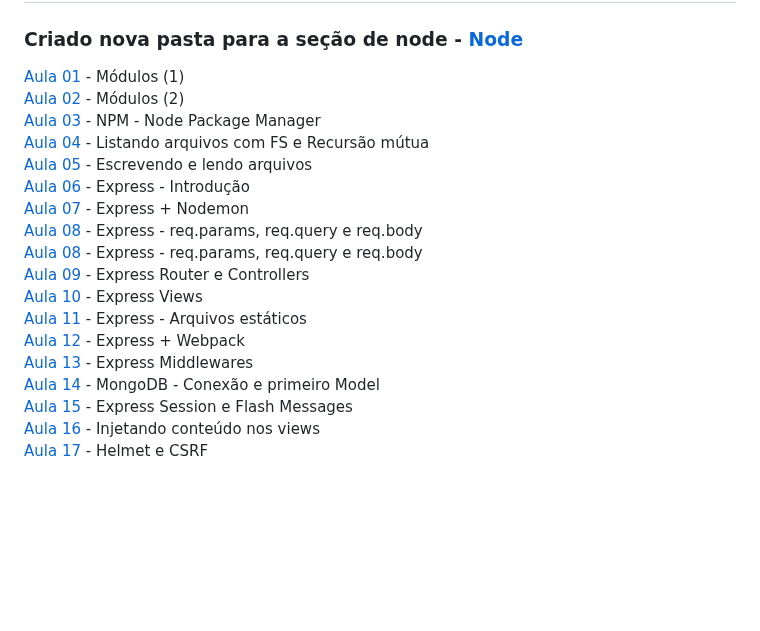
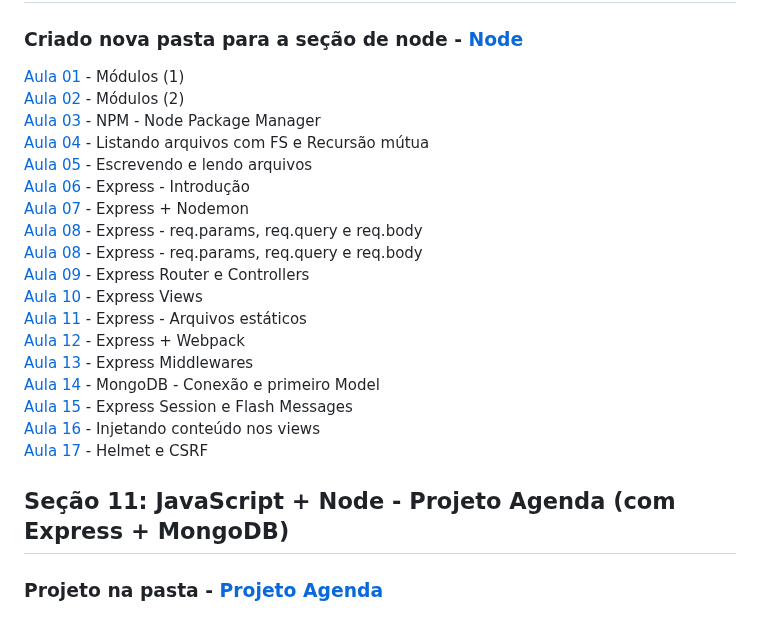
Before and after one commit to iyeskett/curso-de-JavaScript-e-TypeScript-do-basico-ao-avancado, a Markdown page: README.md, the part around one of its changes. Rendered like a GitHub page; blank space fills up the shorter version.

```diff
--- a/README.md
+++ b/README.md
@@ -140,0 +142,2 @@ Aqui salvo todas as atividades e projetos feitos durante o [Curso](https://www.u
+## Seção 11: JavaScript + Node - Projeto Agenda (com Express + MongoDB)
+### Projeto na pasta - [Projeto Agenda](projetoagenda/)
```
Also changed, not shown: other parts of README.md (+19 -18 lines).
